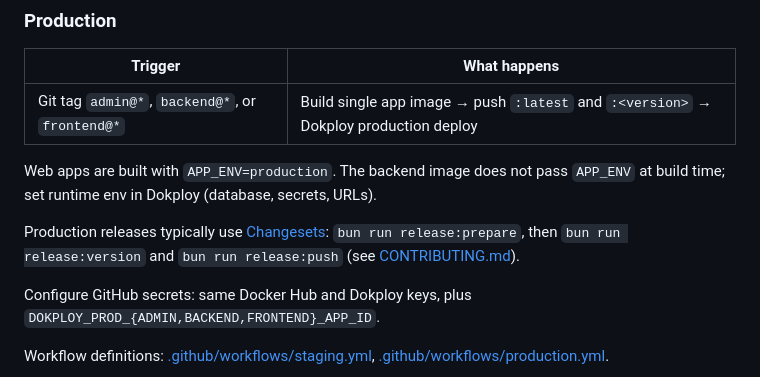
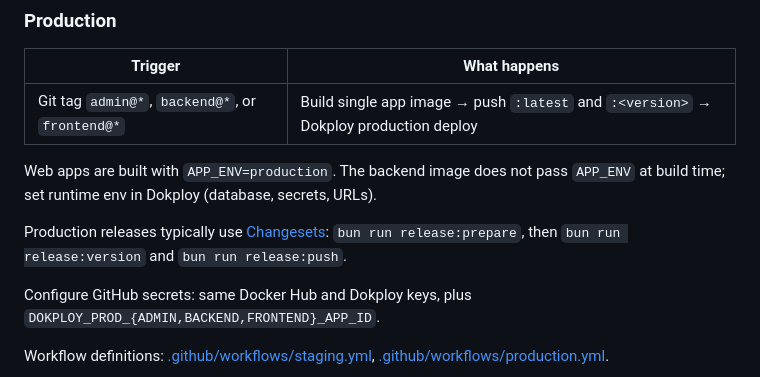
Before and after one commit to Melv1C/fullstack-web-turbo-kit, a Markdown page: README.md, the part around the change. Rendered like a GitHub page.

Commit message:
Potential fix for pull request finding
Co-authored-by: Copilot Autofix powered by AI <175728472+Copilot@users.noreply.github.com>

```diff
--- a/README.md
+++ b/README.md
@@ -146,7 +146,7 @@ Configure GitHub secrets: `DOCKERHUB_USERNAME`, `DOCKERHUB_TOKEN`, `DOKPLOY_DOMA
 
 Web apps are built with `APP_ENV=production`. The backend image does not pass `APP_ENV` at build time; set runtime env in Dokploy (database, secrets, URLs).
 
-Production releases typically use [Changesets](https://github.com/changesets/changesets): `bun run release:prepare`, then `bun run release:version` and `bun run release:push` (see [CONTRIBUTING.md](./CONTRIBUTING.md)).
+Production releases typically use [Changesets](https://github.com/changesets/changesets): `bun run release:prepare`, then `bun run release:version` and `bun run release:push`.
 
 Configure GitHub secrets: same Docker Hub and Dokploy keys, plus `DOKPLOY_PROD_{ADMIN,BACKEND,FRONTEND}_APP_ID`.
 
```
